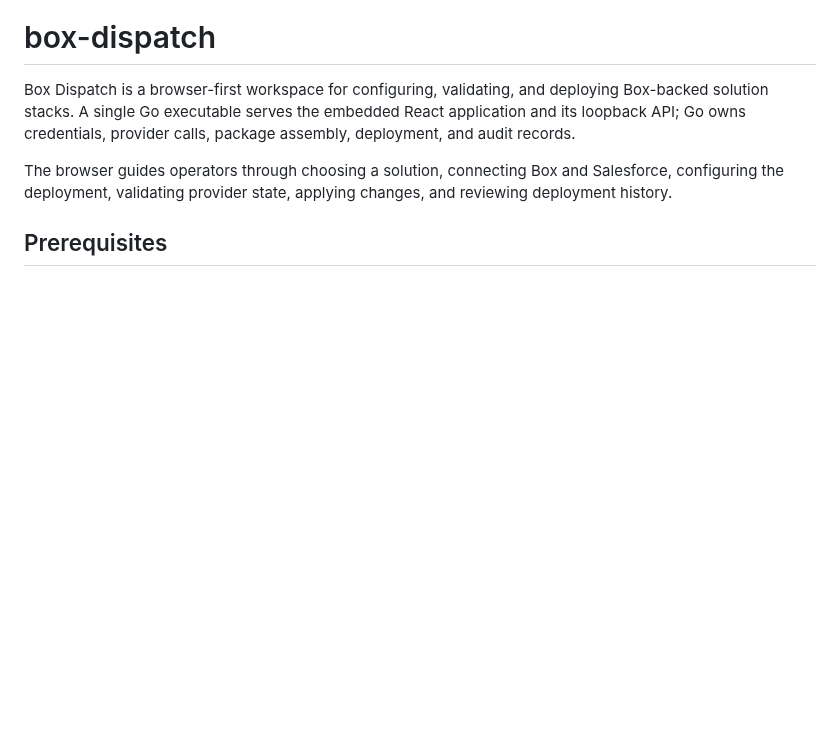
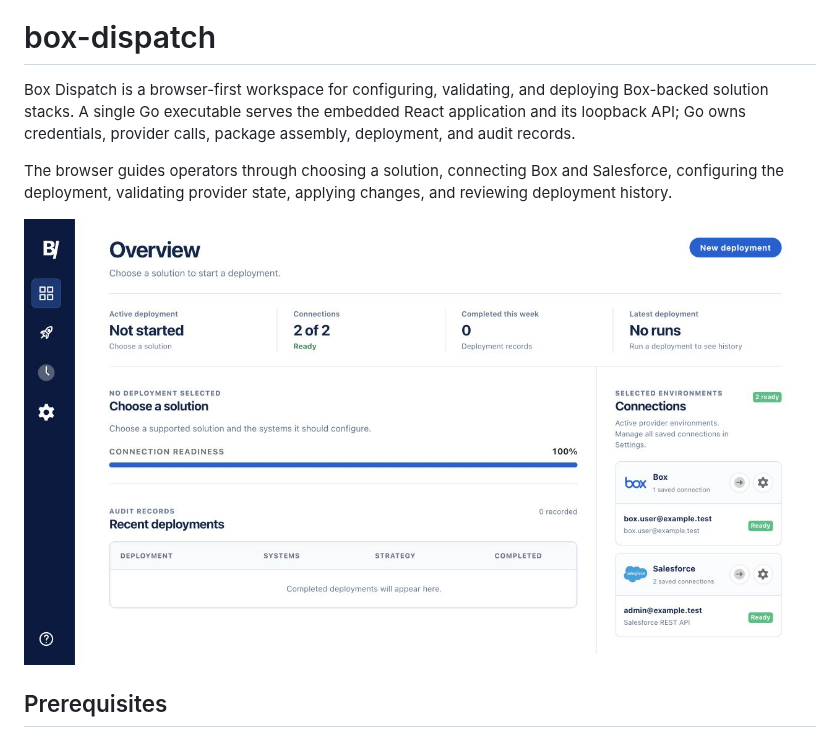
Before and after one commit to unofficialbox/box-dispatch, a Markdown page: README.md, the part around one of its changes. Rendered like a GitHub page; pictures changed too: docs/screenshots/overview.png (added); blank space fills up the shorter version.

Commit message:
docs: finalize repository banner and screenshot

```diff
--- a/README.md
+++ b/README.md
@@ -10,6 +10,8 @@ and audit records.
 The browser guides operators through choosing a solution, connecting Box and Salesforce,
 configuring the deployment, validating provider state, applying changes, and reviewing
 deployment history.
+
+![Box Dispatch overview showing deployment status, connection readiness, recent deployments, and selected environments](docs/screenshots/overview.png)
 
 ## Prerequisites
 
```
Also changed, not shown: other parts of README.md (+1 -1 lines), assets/banner.png (deleted), 1 other file.
